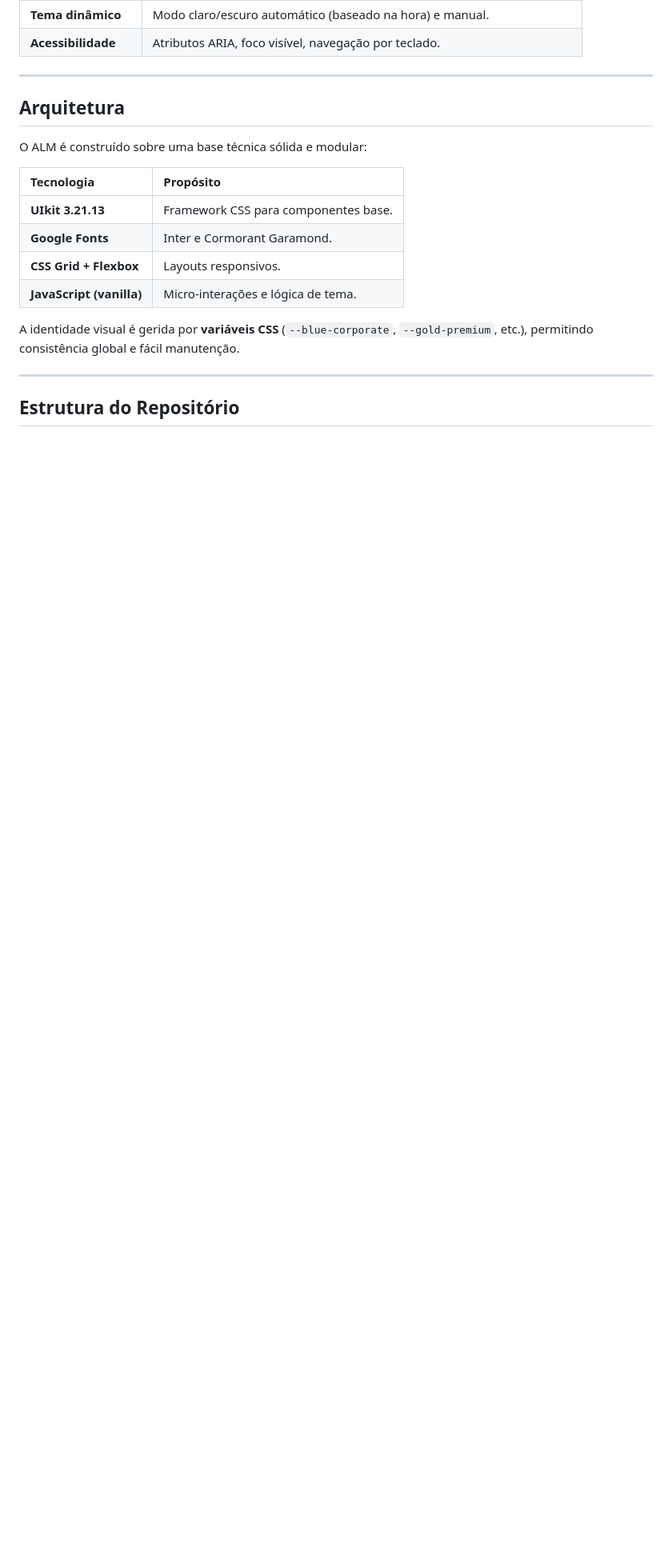
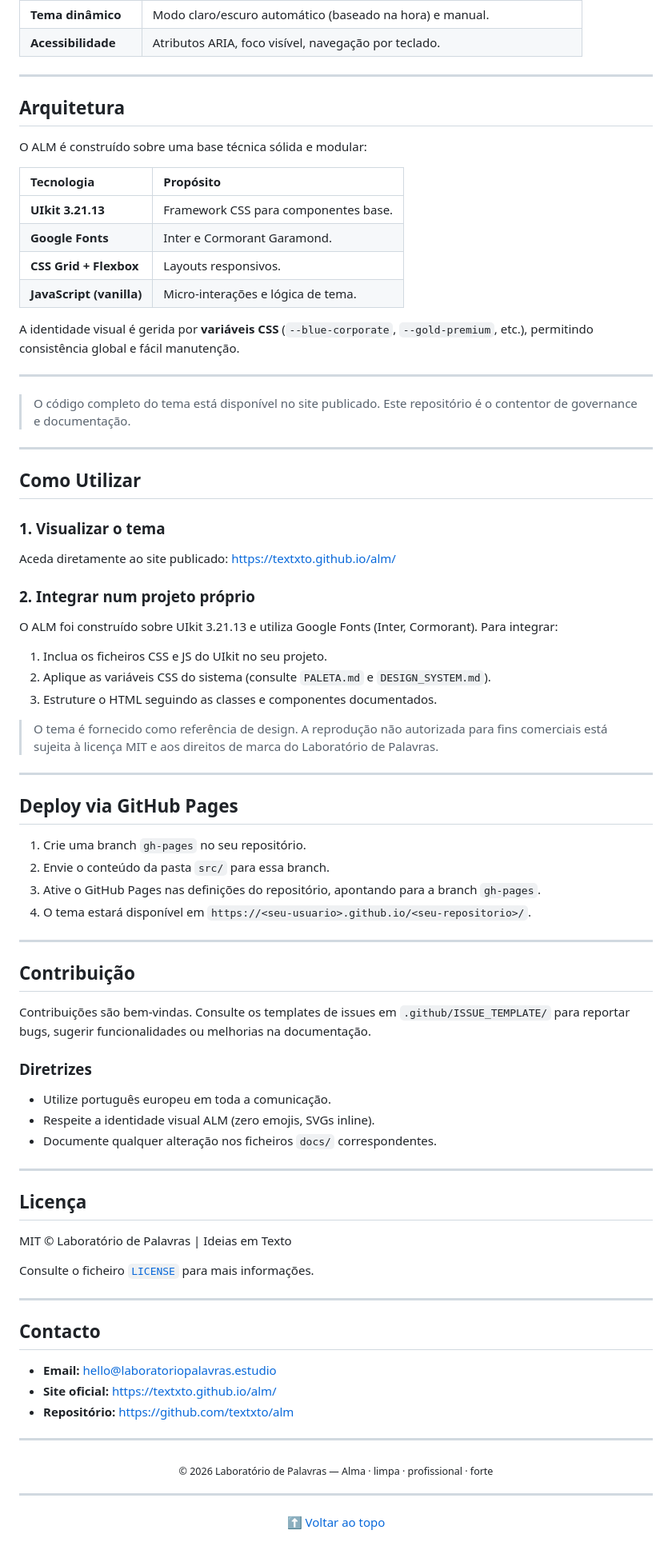
Before and after one commit to textxto/alm, a Markdown page: README.md, the part around the change. Shown at 80% size. Rendered like a GitHub page; blank space fills up the shorter version.

```diff
--- a/README.md
+++ b/README.md
@@ -80,4 +80,72 @@ A identidade visual é gerida por **variáveis CSS** (`--blue-corporate`, `--gol
 
 ---
 
-## Estrutura do Repositório
+
+> O código completo do tema está disponível no site publicado. Este repositório é o contentor de governance e documentação.
+
+---
+
+## Como Utilizar
+
+### 1. Visualizar o tema
+
+Aceda diretamente ao site publicado: [https://textxto.github.io/alm/](https://textxto.github.io/alm/)
+
+### 2. Integrar num projeto próprio
+
+O ALM foi construído sobre UIkit 3.21.13 e utiliza Google Fonts (Inter, Cormorant). Para integrar:
+
+1. Inclua os ficheiros CSS e JS do UIkit no seu projeto.
+2. Aplique as variáveis CSS do sistema (consulte `PALETA.md` e `DESIGN_SYSTEM.md`).
+3. Estruture o HTML seguindo as classes e componentes documentados.
+
+> O tema é fornecido como referência de design. A reprodução não autorizada para fins comerciais está sujeita à licença MIT e aos direitos de marca do Laboratório de Palavras.
+
+---
+
+## Deploy via GitHub Pages
+
+1. Crie uma branch `gh-pages` no seu repositório.
+2. Envie o conteúdo da pasta `src/` para essa branch.
+3. Ative o GitHub Pages nas definições do repositório, apontando para a branch `gh-pages`.
+4. O tema estará disponível em `https://<seu-usuario>.github.io/<seu-repositorio>/`.
+
+---
+
+## Contribuição
+
+Contribuições são bem-vindas. Consulte os templates de issues em `.github/ISSUE_TEMPLATE/` para reportar bugs, sugerir funcionalidades ou melhorias na documentação.
+
+### Diretrizes
+
+- Utilize português europeu em toda a comunicação.
+- Respeite a identidade visual ALM (zero emojis, SVGs inline).
+- Documente qualquer alteração nos ficheiros `docs/` correspondentes.
+
+---
+
+## Licença
+
+MIT © Laboratório de Palavras | Ideias em Texto
+
+Consulte o ficheiro [`LICENSE`](LICENSE) para mais informações.
+
+---
+
+## Contacto
+
+- **Email:** hello@laboratoriopalavras.estudio
+- **Site oficial:** [https://textxto.github.io/alm/](https://textxto.github.io/alm/)
+- **Repositório:** [https://github.com/textxto/alm](https://github.com/textxto/alm)
+
+---
+
+<div align="center">
+  <sub>© 2026 Laboratório de Palavras — Alma · limpa · profissional · forte</sub>
+</div>
+
+---
+
+<p align="center">
+  <a href="#alm--luxury-design-system">⬆️ Voltar ao topo</a>
+</p>
```
